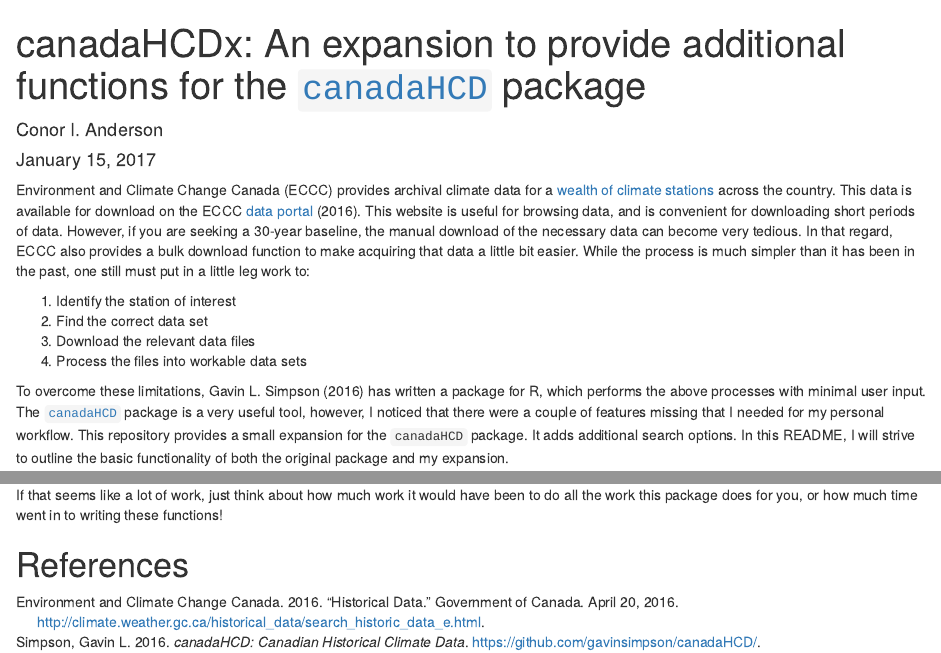
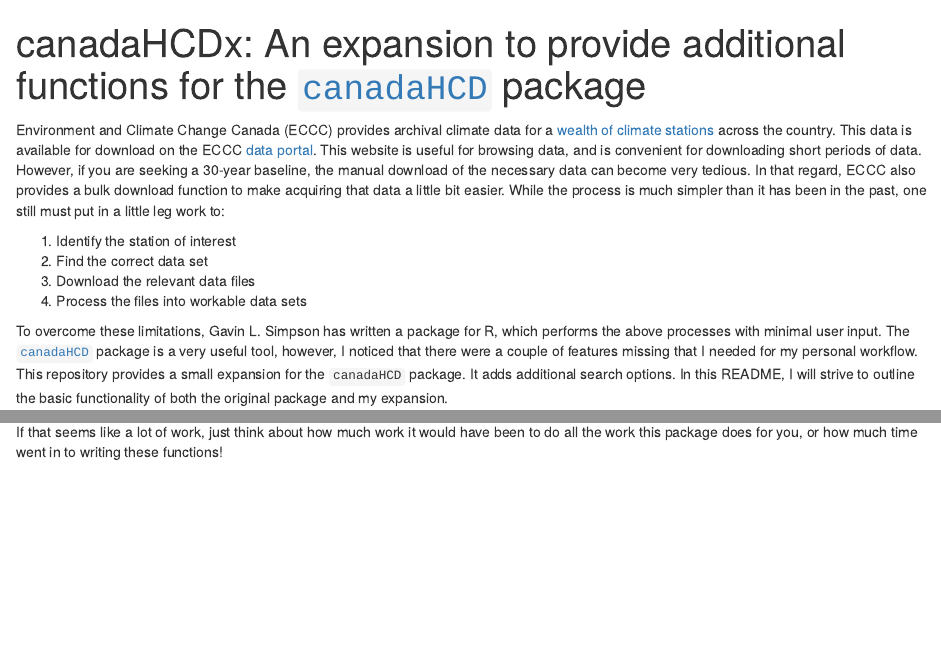
Before and after one commit to ConorIA/canadaHCDx, an R Markdown document (README.Rmd): the page in a window 1100 px wide, from its top, and a second part further down, joined at a grey line. Rendered offline with R 4.5, knitr and Pandoc, with nearby package versions; some code elsewhere in the file could not run offline.

Commit message:
Clean up README

````diff
--- a/README.Rmd
+++ b/README.Rmd
@@ -1,8 +1,5 @@
 ---
 title: "canadaHCDx: An expansion to provide additional functions for the [`canadaHCD`](https://github.com/gavinsimpson/canadaHCD) package"
-author: "Conor I. Anderson"
-date: "January 15, 2017"
-bibliography: README.bib
 output:
   html_document:
     keep_md: yes
@@ -13,14 +10,14 @@
 library(canadaHCDx)
 ```
 
-Environment and Climate Change Canada (ECCC) provides archival climate data for a [wealth of climate stations](ftp://client_climate@ftp.tor.ec.gc.ca/Pub/Get_More_Data_Plus_de_donnees/Station%20Inventory%20EN.csv) across the country. This data is available for download on the ECCC [data portal](http://climate.weather.gc.ca/) [-@environment_and_climate_change_canada_historical_2016]. This website is useful for browsing data, and is convenient for downloading short periods of data. However, if you are seeking a 30-year baseline, the manual download of the necessary data can become very tedious. In that regard, ECCC also provides a bulk download function to make acquiring that data a little bit easier. While the process is much simpler than it has been in the past, one still must put in a little leg work to:
+Environment and Climate Change Canada (ECCC) provides archival climate data for a [wealth of climate stations](ftp://client_climate@ftp.tor.ec.gc.ca/Pub/Get_More_Data_Plus_de_donnees/Station%20Inventory%20EN.csv) across the country. This data is available for download on the ECCC [data portal](http://climate.weather.gc.ca/). This website is useful for browsing data, and is convenient for downloading short periods of data. However, if you are seeking a 30-year baseline, the manual download of the necessary data can become very tedious. In that regard, ECCC also provides a bulk download function to make acquiring that data a little bit easier. While the process is much simpler than it has been in the past, one still must put in a little leg work to:
 
 1) Identify the station of interest
 2) Find the correct data set
 3) Download the relevant data files
 4) Process the files into workable data sets
 
-To overcome these limitations, Gavin L. Simpson [-@simpson_canadahcd_2016] has written a package for R, which performs the above processes with minimal user input. The [`canadaHCD`](https://github.com/gavinsimpson/canadaHCD) package is a very useful tool, however, I noticed that there were a couple of features missing that I needed for my personal workflow. This repository provides a small expansion for the `canadaHCD` package. It adds additional search options. In this README, I will strive to outline the basic functionality of both the original package and my expansion.
+To overcome these limitations, Gavin L. Simpson has written a package for R, which performs the above processes with minimal user input. The [`canadaHCD`](https://github.com/gavinsimpson/canadaHCD) package is a very useful tool, however, I noticed that there were a couple of features missing that I needed for my personal workflow. This repository provides a small expansion for the `canadaHCD` package. It adds additional search options. In this README, I will strive to outline the basic functionality of both the original package and my expansion.
 
 # Installing
 
@@ -117,5 +114,3 @@
 If you run into an issue while you are using the package, you can email me and I can help you troubleshoot the issue. However, if the issue is related to the package code and not your own fault, you should contribute back to the open source community by reporting the issue. If the issue is in one of the basic `canadaHCD` functions, report the issue on [GitHub](https://github.com/gavinsimpson/canadaHCD). If your issue is with one of my extended functions, report the issue to me here on [GitLab](https://gitlab.com/ConorIA/canadaHCDx).
 
 If that seems like a lot of work, just think about how much work it would have been to do all the work this package does for you, or how much time went in to writing these functions!
-
-# References
--- a/README.bib
+++ /dev/null
@@ -1,2 +0,0 @@
-@online{environment_and_climate_change_canada_historical_2016,
-  title = {Historical {{Data}}},
@@ -6,14 +0,0 @@
-  journaltitle = {Government of Canada},
-  author = {{Environment and Climate Change Canada}},
-  urldate = {2017-01-15},
-  date = {2016-04-20},
-}
-
-@book{simpson_canadahcd_2016,
-  title = {{{canadaHCD}}: {{Canadian Historical Climate Data}}},
-  url = {https://github.com/gavinsimpson/canadaHCD/},
-  timestamp = {2016-11-18T15:24:18Z},
-  author = {Simpson, Gavin L.},
-  date = {2016},
-  note = {R package version 0.0-1}
-}
````
Also changed, not shown: README.html (deleted), README.md, README.Rmd (2 more changed lines), README.bib (3 more changed lines), 2 other files.
